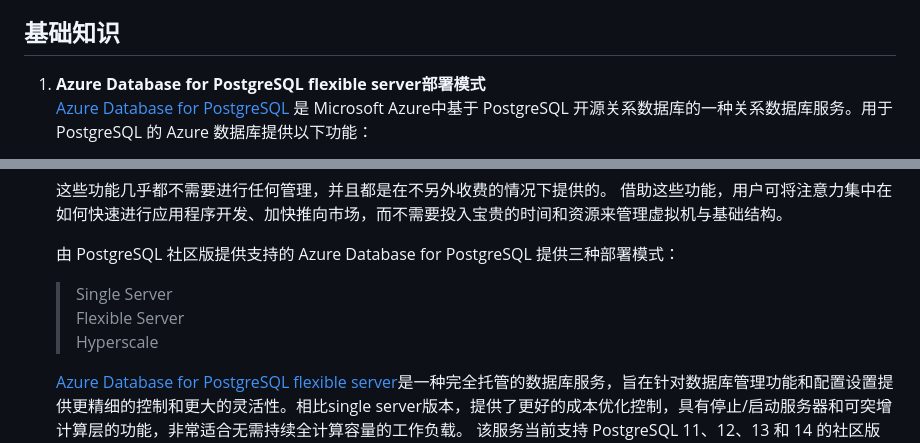
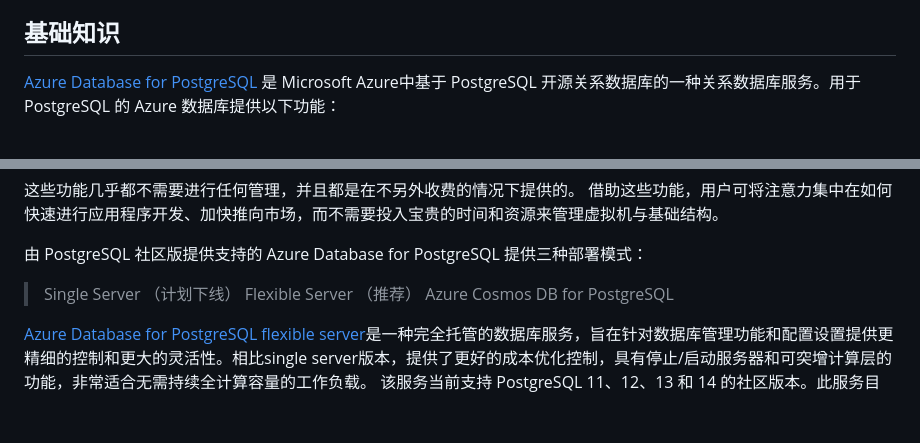
Before and after one commit to microsoft/gps-csa-tech-stack, a Markdown page: PostgresqlWorkshop/README.md, 2 parts joined by grey strips. GitHub-like rendering; blank space fills up the shorter version.

```diff
--- a/PostgresqlWorkshop/README.md
+++ b/PostgresqlWorkshop/README.md
@@ -34,7 +34,7 @@ Azure Database for PostgreSQL 是基于开源 Postgres 数据库引擎的关系
 
 
 ## 基础知识
-1. **Azure Database for PostgreSQL flexible server部署模式**
+
    [Azure Database for PostgreSQL](https://learn.microsoft.com/zh-cn/azure/postgresql/single-server/overview) 是 Microsoft Azure中基于 PostgreSQL 开源关系数据库的一种关系数据库服务。用于 PostgreSQL 的 Azure 数据库提供以下功能：
    > 内置的高可用性。
    > 使用自动备份和时间点还原对数据进行长达 35 天的保护。
@@ -48,9 +48,9 @@ Azure Database for PostgreSQL 是基于开源 Postgres 数据库引擎的关系
    这些功能几乎都不需要进行任何管理，并且都是在不另外收费的情况下提供的。 借助这些功能，用户可将注意力集中在如何快速进行应用程序开发、加快推向市场，而不需要投入宝贵的时间和资源来管理虚拟机与基础结构。
 
    由 PostgreSQL 社区版提供支持的 Azure Database for PostgreSQL 提供三种部署模式：
-   > Single Server
-   > Flexible Server
-   > Hyperscale
+   > Single Server （计划下线）
+   > Flexible Server  （推荐）
+   > Azure Cosmos DB for PostgreSQL
 
    [Azure Database for PostgreSQL flexible server](https://learn.microsoft.com/zh-cn/azure/postgresql/flexible-server/overview)是一种完全托管的数据库服务，旨在针对数据库管理功能和配置设置提供更精细的控制和更大的灵活性。相比single server版本，提供了更好的成本优化控制，具有停止/启动服务器和可突增计算层的功能，非常适合无需持续全计算容量的工作负载。 该服务当前支持 PostgreSQL 11、12、13 和 14 的社区版本。此服务目前在各种[Azure区域](https://azure.microsoft.com/zh-cn/explore/global-infrastructure/products-by-region/?products=cosmos-db,postgresql)中提供，下图是中国区域该服务可用性情况：
 
```
Also changed, not shown: PostgresqlWorkshop/PostgresqlWorkshop.md (+7 -2 lines), PostgresqlWorkshop/media/storage_set.png (added).
